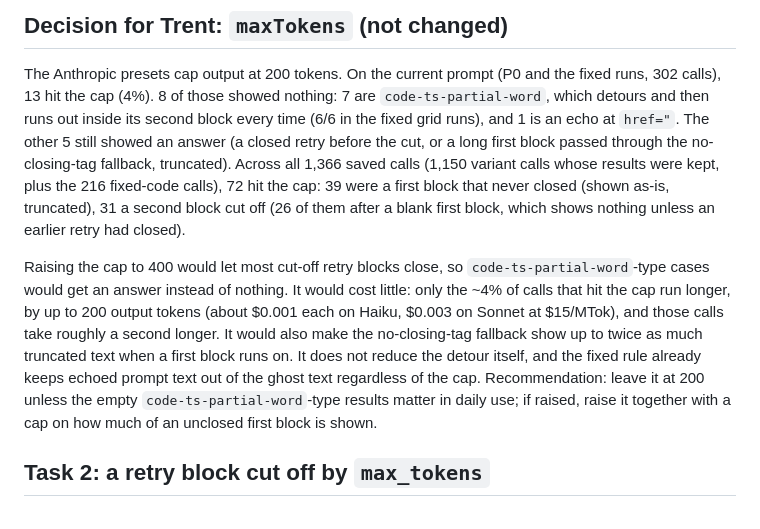
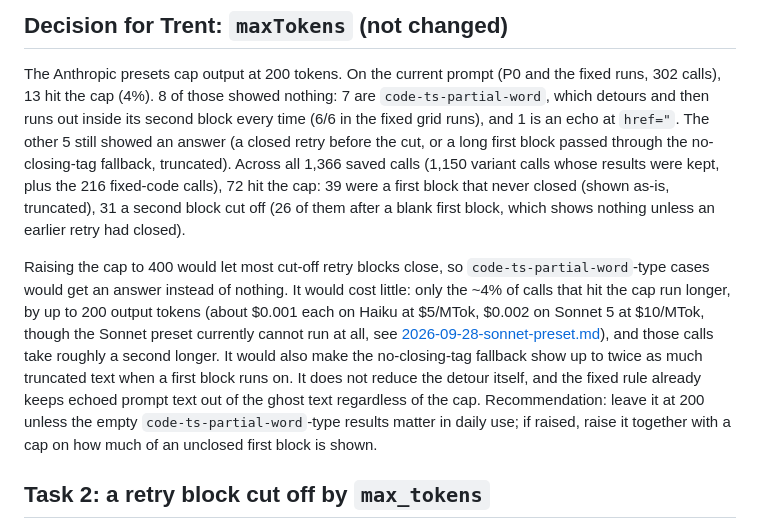
Before and after one commit to trentmcnitt/bespoke-ai-vscode-ext, a Markdown page: evals/2026-09-28-reasoning-leakage.md, the part around the change. Rendered like a GitHub page.

```diff
--- a/evals/2026-09-28-reasoning-leakage.md
+++ b/evals/2026-09-28-reasoning-leakage.md
@@ -157,7 +157,7 @@ Mid-word failures count a leading space, empty or invisible character; in the gr
 
 The Anthropic presets cap output at 200 tokens. On the current prompt (P0 and the fixed runs, 302 calls), 13 hit the cap (4%). 8 of those showed nothing: 7 are `code-ts-partial-word`, which detours and then runs out inside its second block every time (6/6 in the fixed grid runs), and 1 is an echo at `href="`. The other 5 still showed an answer (a closed retry before the cut, or a long first block passed through the no-closing-tag fallback, truncated). Across all 1,366 saved calls (1,150 variant calls whose results were kept, plus the 216 fixed-code calls), 72 hit the cap: 39 were a first block that never closed (shown as-is, truncated), 31 a second block cut off (26 of them after a blank first block, which shows nothing unless an earlier retry had closed).
 
-Raising the cap to 400 would let most cut-off retry blocks close, so `code-ts-partial-word`-type cases would get an answer instead of nothing. It would cost little: only the ~4% of calls that hit the cap run longer, by up to 200 output tokens (about $0.001 each on Haiku, $0.003 on Sonnet at $15/MTok), and those calls take roughly a second longer. It would also make the no-closing-tag fallback show up to twice as much truncated text when a first block runs on. It does not reduce the detour itself, and the fixed rule already keeps echoed prompt text out of the ghost text regardless of the cap. Recommendation: leave it at 200 unless the empty `code-ts-partial-word`-type results matter in daily use; if raised, raise it together with a cap on how much of an unclosed first block is shown.
+Raising the cap to 400 would let most cut-off retry blocks close, so `code-ts-partial-word`-type cases would get an answer instead of nothing. It would cost little: only the ~4% of calls that hit the cap run longer, by up to 200 output tokens (about $0.001 each on Haiku at $5/MTok, $0.002 on Sonnet 5 at $10/MTok, though the Sonnet preset currently cannot run at all, see [2026-09-28-sonnet-preset.md](2026-09-28-sonnet-preset.md)), and those calls take roughly a second longer. It would also make the no-closing-tag fallback show up to twice as much truncated text when a first block runs on. It does not reduce the detour itself, and the fixed rule already keeps echoed prompt text out of the ghost text regardless of the cap. Recommendation: leave it at 200 unless the empty `code-ts-partial-word`-type results matter in daily use; if raised, raise it together with a cap on how much of an unclosed first block is shown.
 
 ## Task 2: a retry block cut off by `max_tokens`
 
```
Also changed, not shown: evals/2026-09-28-sonnet-preset.md (added, +36 -0 lines), evals/README.md (+9 -8 lines).
